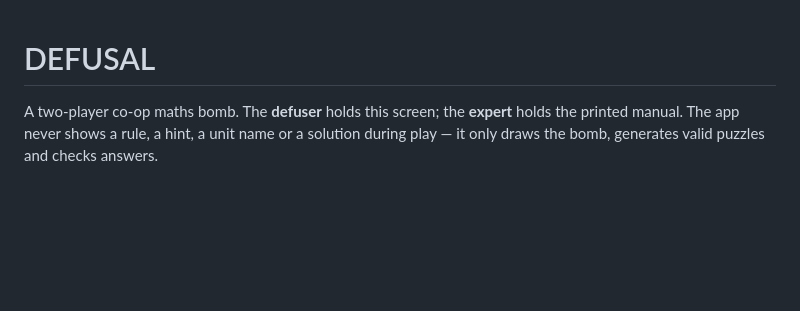
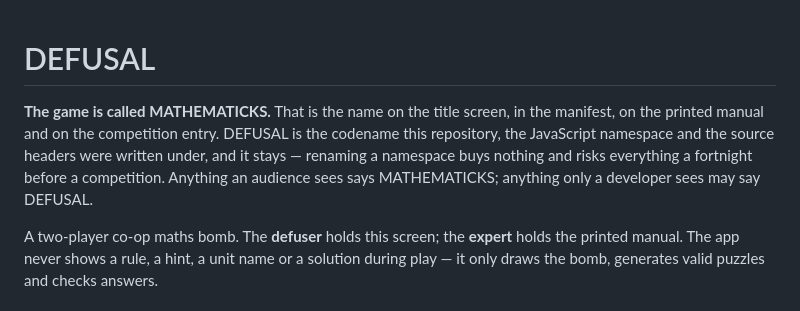
Before and after one commit to saiz24/defusal, a Markdown page: README.md, the part around the change. Rendered like a GitHub page; blank space fills up the shorter version.

Commit message:
Settle the name, and title the manual
The name was less inconsistent than it looked. Every surface an audience sees
already says MATHEMATICKS - the title screen, the manifest, the web app title,
the competition entry. DEFUSAL survives only as the JavaScript namespace, the
source headers and this repository's name, which is what a codename is for.
Renaming the namespace a fortnight before a competition buys nothing and risks
everything, so the README now states the relationship instead.

The real gap was the manual, which carried no title at all - just "THE MANUAL".
It is the Expert's only artefact and the one thing a judge holds in their hand,
so it now leads with the name of the game.

Co-Authored-By: Claude Opus 5 <noreply@anthropic.com>
Claude-Session: https://claude.ai/code/session_01UNAoxKh1ZHEVVEhUHD7Zwf

```diff
--- a/README.md
+++ b/README.md
@@ -1,4 +1,11 @@
 # DEFUSAL
+
+**The game is called MATHEMATICKS.** That is the name on the title screen, in
+the manifest, on the printed manual and on the competition entry. DEFUSAL is
+the codename this repository, the JavaScript namespace and the source headers
+were written under, and it stays — renaming a namespace buys nothing and risks
+everything a fortnight before a competition. Anything an audience sees says
+MATHEMATICKS; anything only a developer sees may say DEFUSAL.
 
 A two-player co-op maths bomb. The **defuser** holds this screen; the **expert**
 holds the printed manual. The app never shows a rule, a hint, a unit name or a
```
